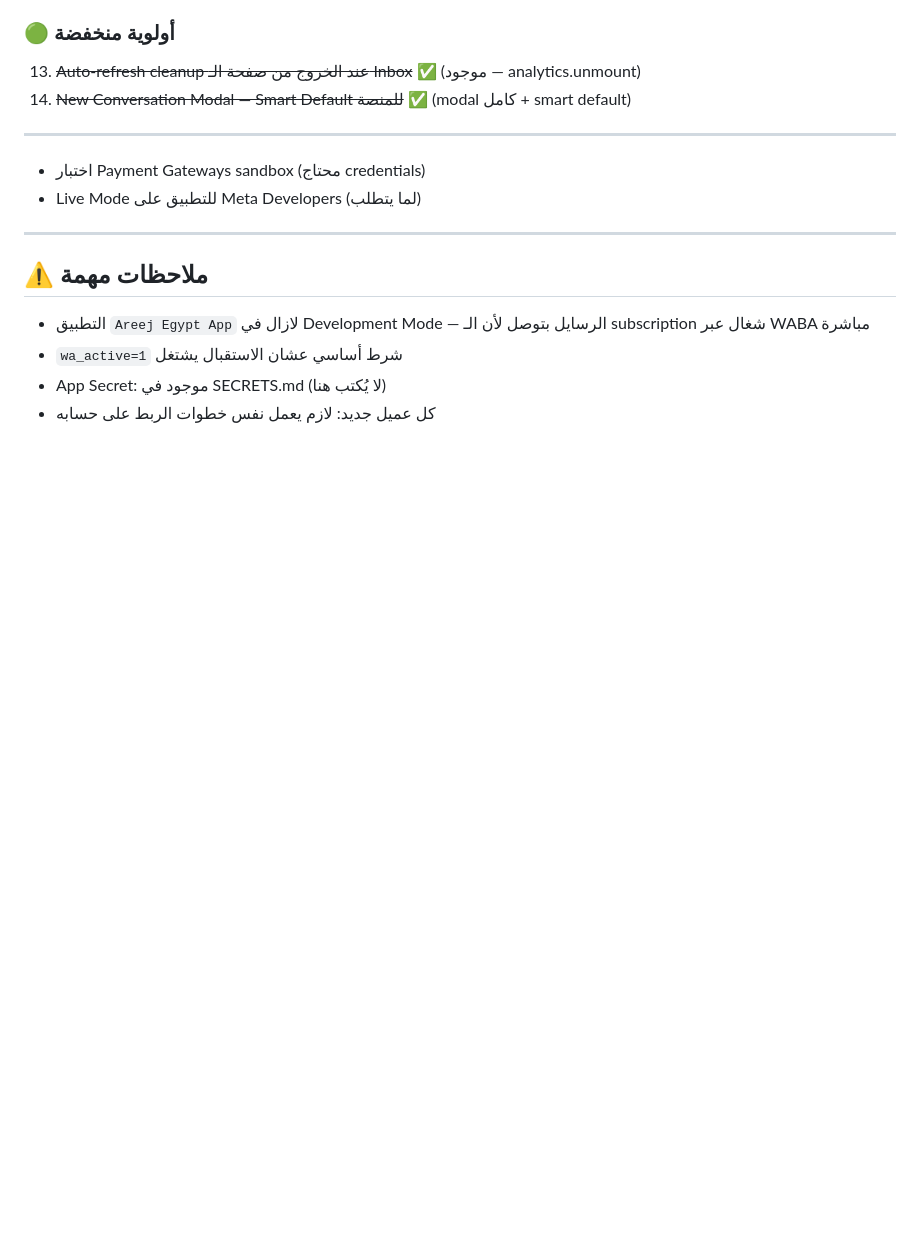
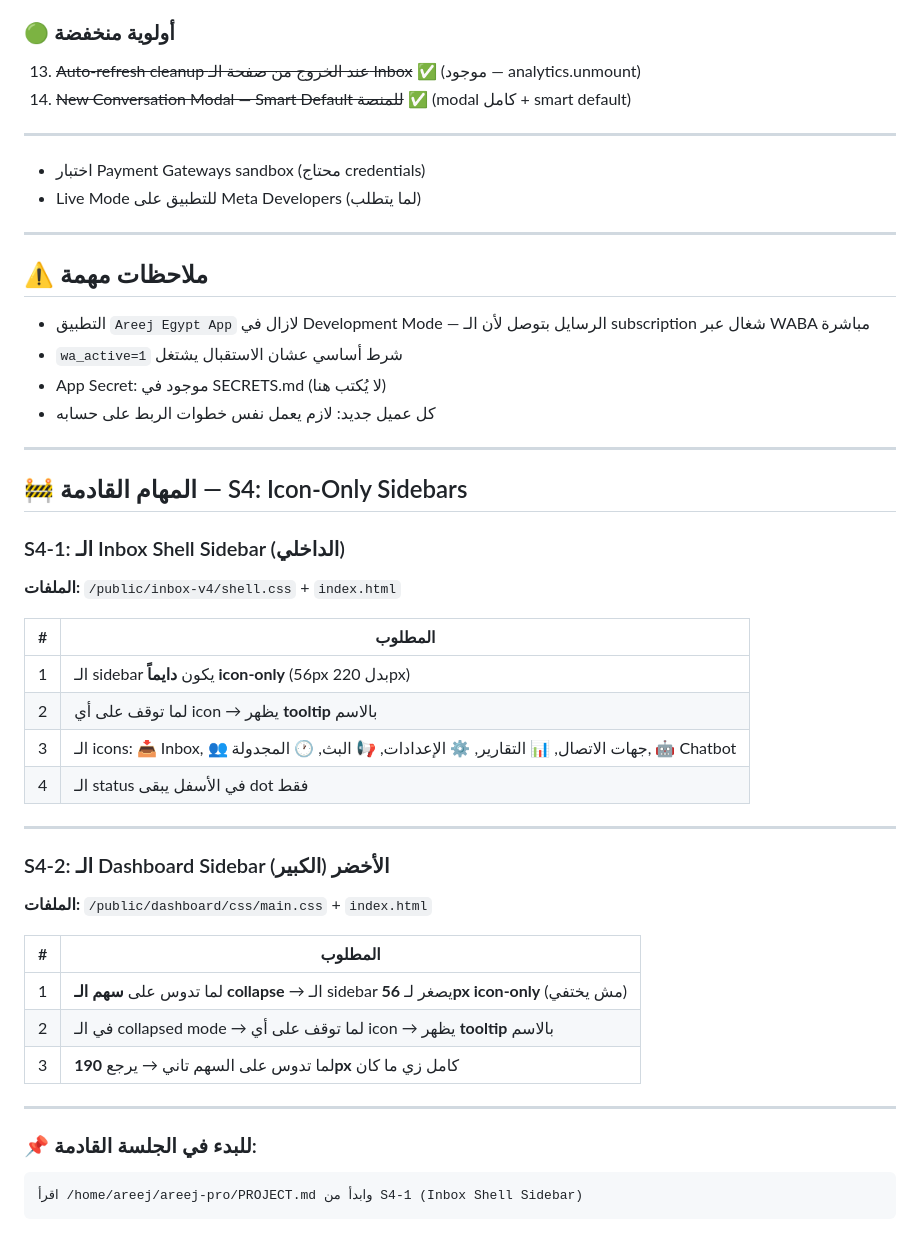
Before and after one commit to ahmedsaadareej/areej-pro, a Markdown page: PROJECT.md, the part around the change. GitHub-like rendering; blank space fills up the shorter version.

Commit message:
docs: add S4 icon-only sidebars tasks to PROJECT.md

````diff
--- a/PROJECT.md
+++ b/PROJECT.md
@@ -101,3 +101,35 @@
 - `wa_active=1` شرط أساسي عشان الاستقبال يشتغل
 - App Secret: موجود في SECRETS.md (لا يُكتب هنا)
 - كل عميل جديد: لازم يعمل نفس خطوات الربط على حسابه
+
+---
+
+## 🚧 المهام القادمة — S4: Icon-Only Sidebars
+
+### S4-1: الـ Inbox Shell Sidebar (الداخلي)
+**الملفات:** `/public/inbox-v4/shell.css` + `index.html`
+
+| # | المطلوب |
+|---|---------|
+| 1 | الـ sidebar يكون **دايماً icon-only** (56px بدل 220px) |
+| 2 | لما توقف على أي icon → يظهر **tooltip** بالاسم |
+| 3 | الـ icons: 📥 Inbox, 👥 جهات الاتصال, 📊 التقارير, ⚙️ الإعدادات, 📢 البث, 🕐 المجدولة, 🤖 Chatbot |
+| 4 | الـ status في الأسفل يبقى dot فقط |
+
+---
+
+### S4-2: الـ Dashboard Sidebar الأخضر (الكبير)
+**الملفات:** `/public/dashboard/css/main.css` + `index.html`
+
+| # | المطلوب |
+|---|---------|
+| 1 | لما تدوس على **سهم الـ collapse** → الـ sidebar يصغر لـ **56px icon-only** (مش يختفي) |
+| 2 | في الـ collapsed mode → لما توقف على أي icon → يظهر **tooltip** بالاسم |
+| 3 | لما تدوس على السهم تاني → يرجع **190px** كامل زي ما كان |
+
+---
+
+### 📌 للبدء في الجلسة القادمة:
+```
+اقرأ /home/areej/areej-pro/PROJECT.md وابدأ من S4-1 (Inbox Shell Sidebar)
+```
````
